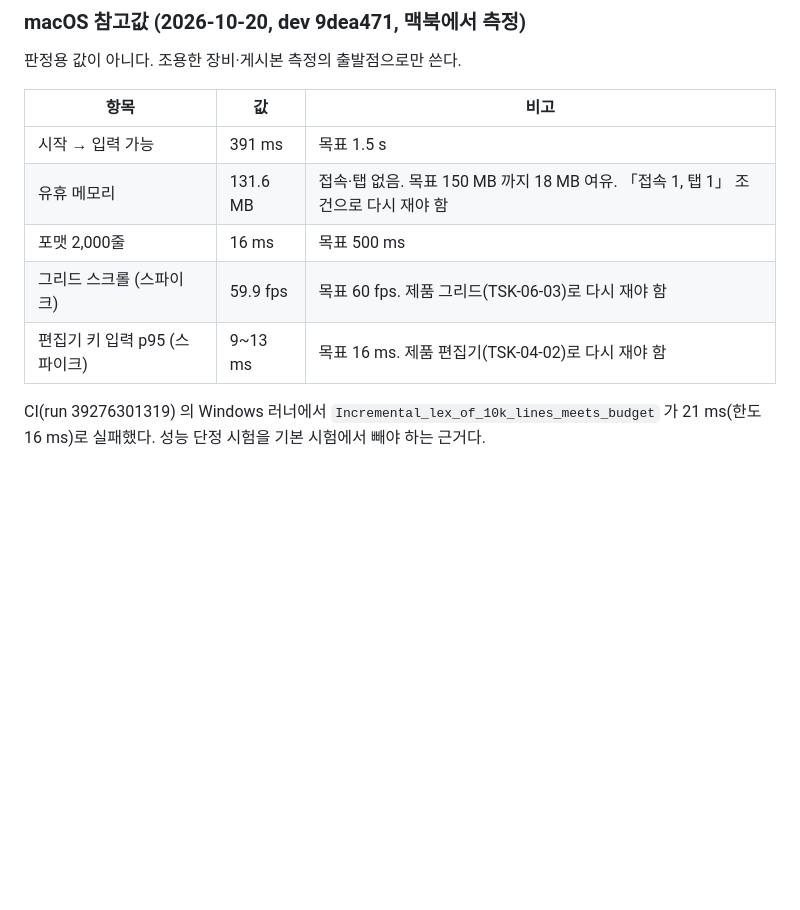
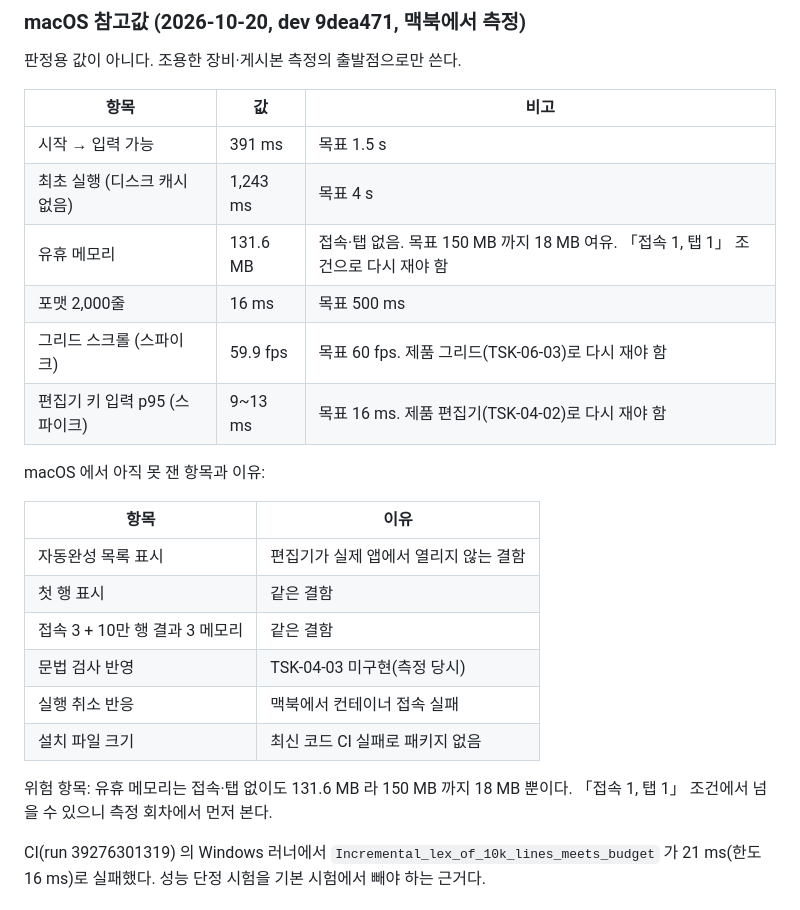
Before and after one commit to jongik-sv/oranda, a Markdown page: docs/idea.md, the part around the change. Drawn GitHub-style; blank space fills up the shorter version.

Commit message:
docs(idea): add macOS first-run value, unmeasured items and memory risk
Co-Authored-By: Claude Opus 5.5 <noreply@anthropic.com>

```diff
--- a/docs/idea.md
+++ b/docs/idea.md
@@ -40,10 +40,24 @@
 | 항목 | 값 | 비고 |
 |---|---|---|
 | 시작 → 입력 가능 | 391 ms | 목표 1.5 s |
+| 최초 실행 (디스크 캐시 없음) | 1,243 ms | 목표 4 s |
 | 유휴 메모리 | 131.6 MB | 접속·탭 없음. 목표 150 MB 까지 18 MB 여유. 「접속 1, 탭 1」 조건으로 다시 재야 함 |
 | 포맷 2,000줄 | 16 ms | 목표 500 ms |
 | 그리드 스크롤 (스파이크) | 59.9 fps | 목표 60 fps. 제품 그리드(TSK-06-03)로 다시 재야 함 |
 | 편집기 키 입력 p95 (스파이크) | 9~13 ms | 목표 16 ms. 제품 편집기(TSK-04-02)로 다시 재야 함 |
+
+macOS 에서 아직 못 잰 항목과 이유:
+
+| 항목 | 이유 |
+|---|---|
+| 자동완성 목록 표시 | 편집기가 실제 앱에서 열리지 않는 결함 |
+| 첫 행 표시 | 같은 결함 |
+| 접속 3 + 10만 행 결과 3 메모리 | 같은 결함 |
+| 문법 검사 반영 | TSK-04-03 미구현(측정 당시) |
+| 실행 취소 반응 | 맥북에서 컨테이너 접속 실패 |
+| 설치 파일 크기 | 최신 코드 CI 실패로 패키지 없음 |
+
+위험 항목: 유휴 메모리는 접속·탭 없이도 131.6 MB 라 150 MB 까지 18 MB 뿐이다. 「접속 1, 탭 1」 조건에서 넘을 수 있으니 측정 회차에서 먼저 본다.
 
 CI(run 39276301319) 의 Windows 러너에서 `Incremental_lex_of_10k_lines_meets_budget` 가 21 ms(한도 16 ms)로 실패했다. 성능 단정 시험을 기본 시험에서 빼야 하는 근거다.
 
```
